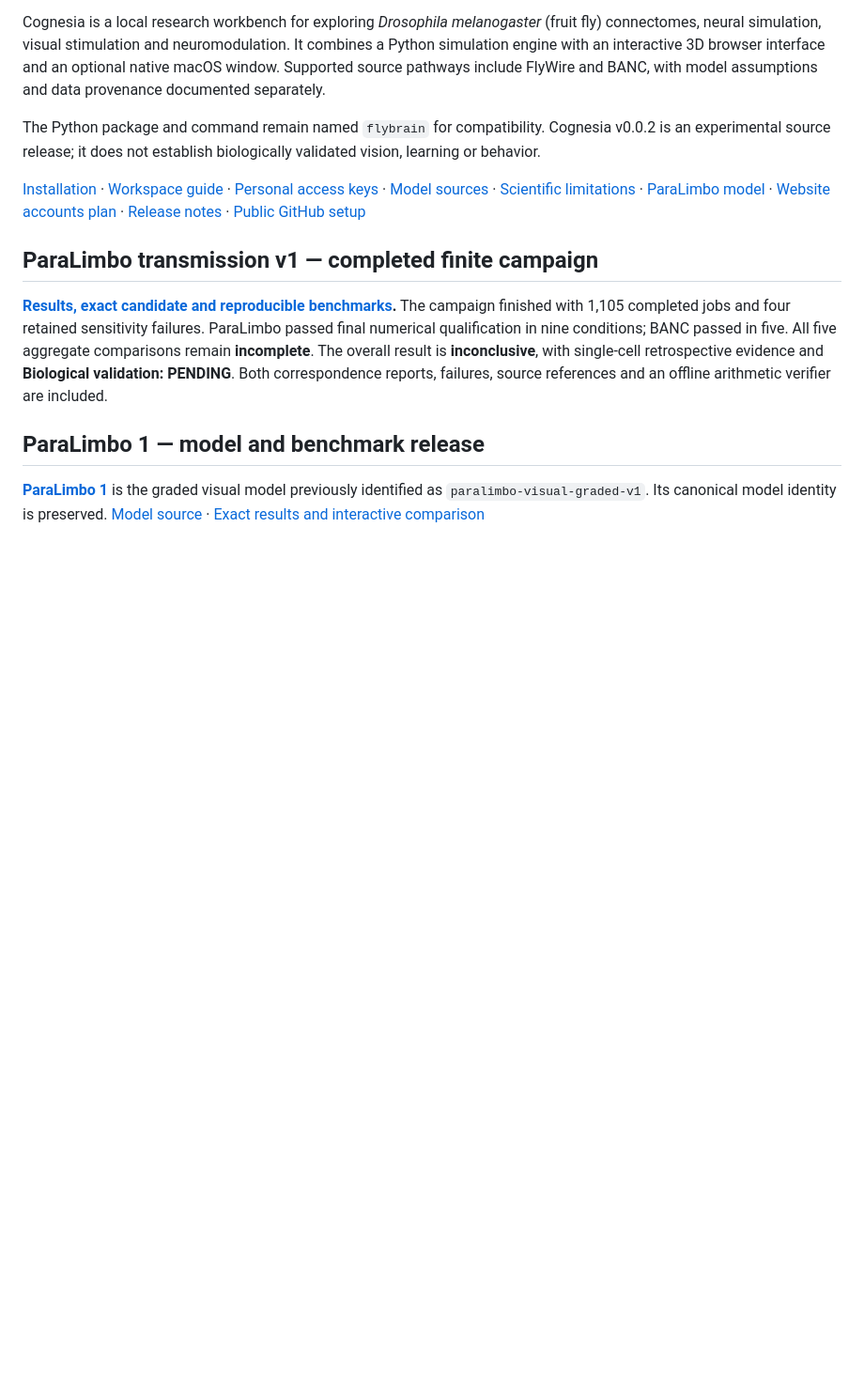
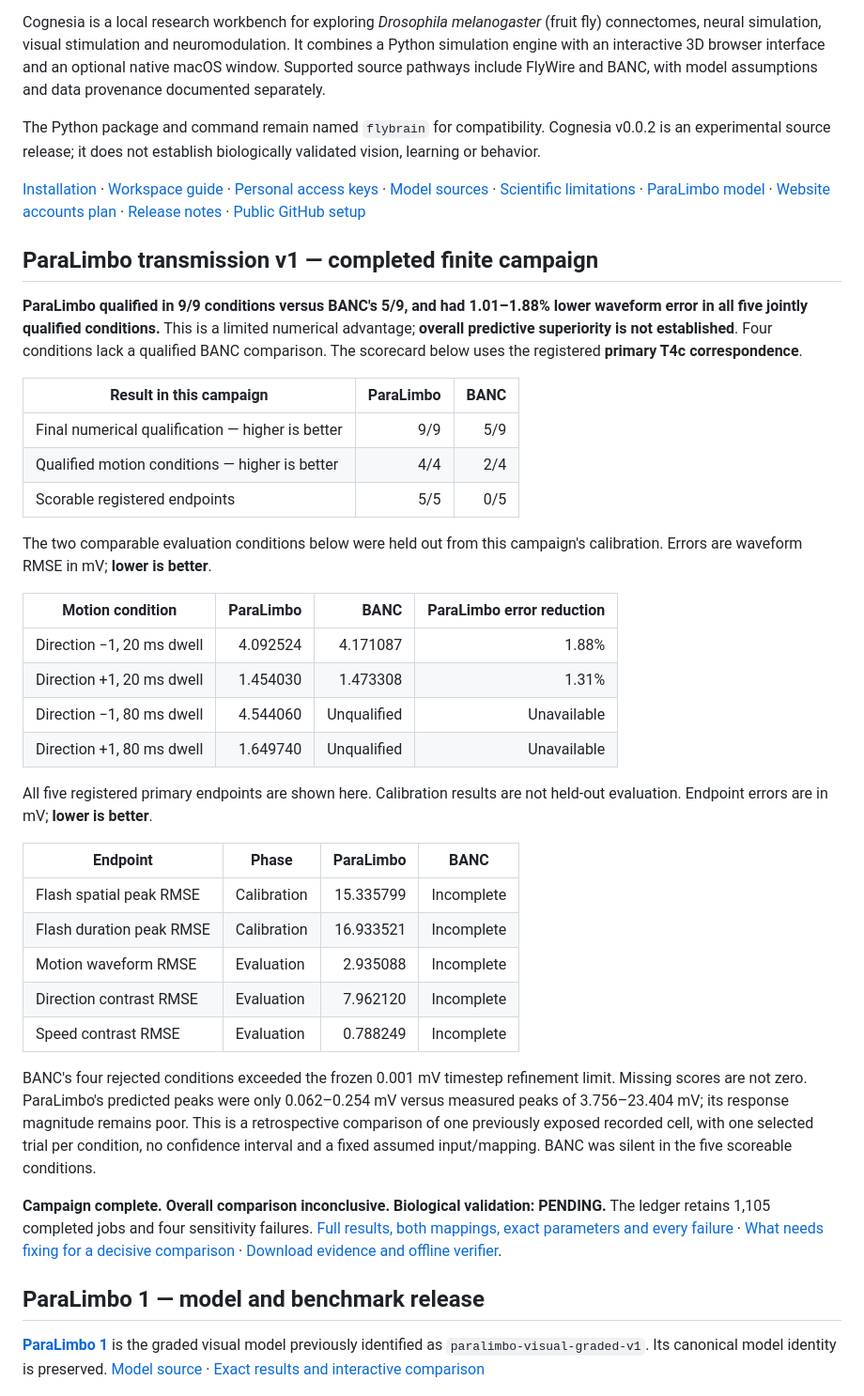
Before and after one commit to allenwuzhouhan-web/cognesia, a Markdown page: README.md, the part around the change. Shown at 94% size. Rendered like a GitHub page; blank space fills up the shorter version.

Commit message:
Make transmission benchmarks and unresolved comparison gaps prominent

```diff
--- a/README.md
+++ b/README.md
@@ -25,13 +25,52 @@ biologically validated vision, learning or behavior.
 
 ## ParaLimbo transmission v1 — completed finite campaign
 
-**[Results, exact candidate and reproducible benchmarks](docs/paralimbo-transmission-v1/README.md).**
-The campaign finished with 1,105 completed jobs and four retained sensitivity
-failures. ParaLimbo passed final numerical qualification in nine conditions;
-BANC passed in five. All five aggregate comparisons remain **incomplete**.
-The overall result is **inconclusive**, with single-cell retrospective evidence
-and **Biological validation: PENDING**. Both correspondence reports, failures,
-source references and an offline arithmetic verifier are included.
+**ParaLimbo qualified in 9/9 conditions versus BANC's 5/9, and had
+1.01–1.88% lower waveform error in all five jointly qualified conditions.**
+This is a limited numerical advantage; **overall predictive superiority is
+not established**. Four conditions lack a qualified BANC comparison. The
+scorecard below uses the registered **primary T4c correspondence**.
+
+| Result in this campaign | ParaLimbo | BANC |
+|---|---:|---:|
+| Final numerical qualification — higher is better | 9/9 | 5/9 |
+| Qualified motion conditions — higher is better | 4/4 | 2/4 |
+| Scorable registered endpoints | 5/5 | 0/5 |
+
+The two comparable evaluation conditions below were held out from this
+campaign's calibration. Errors are waveform RMSE in mV; **lower is better**.
+
+| Motion condition | ParaLimbo | BANC | ParaLimbo error reduction |
+|---|---:|---:|---:|
+| Direction −1, 20 ms dwell | 4.092524 | 4.171087 | 1.88% |
+| Direction +1, 20 ms dwell | 1.454030 | 1.473308 | 1.31% |
+| Direction −1, 80 ms dwell | 4.544060 | Unqualified | Unavailable |
+| Direction +1, 80 ms dwell | 1.649740 | Unqualified | Unavailable |
+
+All five registered primary endpoints are shown here. Calibration results
+are not held-out evaluation. Endpoint errors are in mV; **lower is better**.
+
+| Endpoint | Phase | ParaLimbo | BANC |
+|---|---|---:|---|
+| Flash spatial peak RMSE | Calibration | 15.335799 | Incomplete |
+| Flash duration peak RMSE | Calibration | 16.933521 | Incomplete |
+| Motion waveform RMSE | Evaluation | 2.935088 | Incomplete |
+| Direction contrast RMSE | Evaluation | 7.962120 | Incomplete |
+| Speed contrast RMSE | Evaluation | 0.788249 | Incomplete |
+
+BANC's four rejected conditions exceeded the frozen 0.001 mV timestep
+refinement limit. Missing scores are not zero. ParaLimbo's predicted peaks
+were only 0.062–0.254 mV versus measured peaks of 3.756–23.404 mV; its
+response magnitude remains poor. This is a retrospective comparison of one
+previously exposed recorded cell, with one selected trial per condition,
+no confidence interval and a fixed assumed input/mapping.
+BANC was silent in the five scoreable conditions.
+
+**Campaign complete. Overall comparison inconclusive. Biological validation:
+PENDING.** The ledger retains 1,105 completed jobs and four sensitivity failures.
+[Full results, both mappings, exact parameters and every failure](docs/paralimbo-transmission-v1/README.md)
+· [What needs fixing for a decisive comparison](docs/transmission-next-steps.md)
+· [Download evidence and offline verifier](https://github.com/allenwuzhouhan-web/cognesia/releases/tag/paralimbo-transmission-v1).
 
 ## ParaLimbo 1 — model and benchmark release
 
```
Also changed, not shown: docs/transmission-next-steps.md (added, +116 -0 lines).
